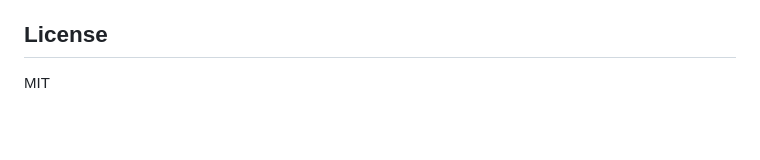
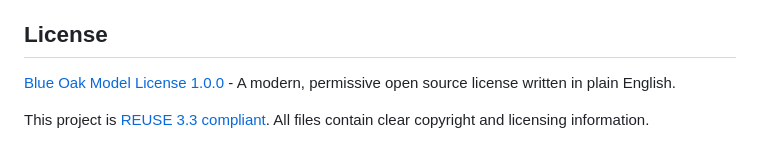
Before and after one commit to tieguy/News-Fixed, a Markdown page: README.md, the part around the change. Rendered like a GitHub page; blank space fills up the shorter version.

Commit message:
docs: update README to reflect Blue Oak Model License
Changed license section from "MIT" to Blue Oak Model License 1.0.0
with links to the license and REUSE specification.

🤖 Generated with [Claude Code](https://claude.com/claude-code)

Co-Authored-By: Claude <noreply@anthropic.com>

```diff
--- a/README.md
+++ b/README.md
@@ -172,4 +172,6 @@ Each daily edition contains:
 
 ## License
 
-MIT
+[Blue Oak Model License 1.0.0](https://blueoakcouncil.org/license/1.0.0) - A modern, permissive open source license written in plain English.
+
+This project is [REUSE 3.3 compliant](https://reuse.software/). All files contain clear copyright and licensing information.
```
